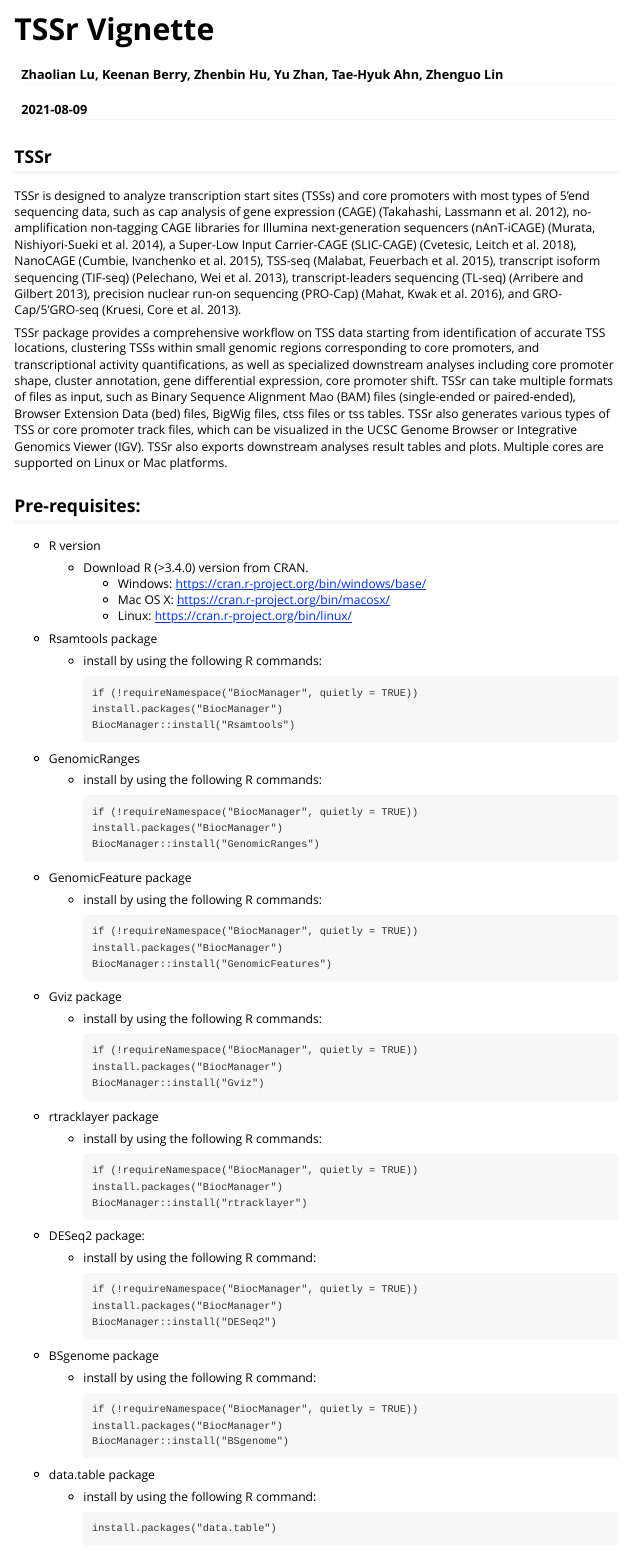
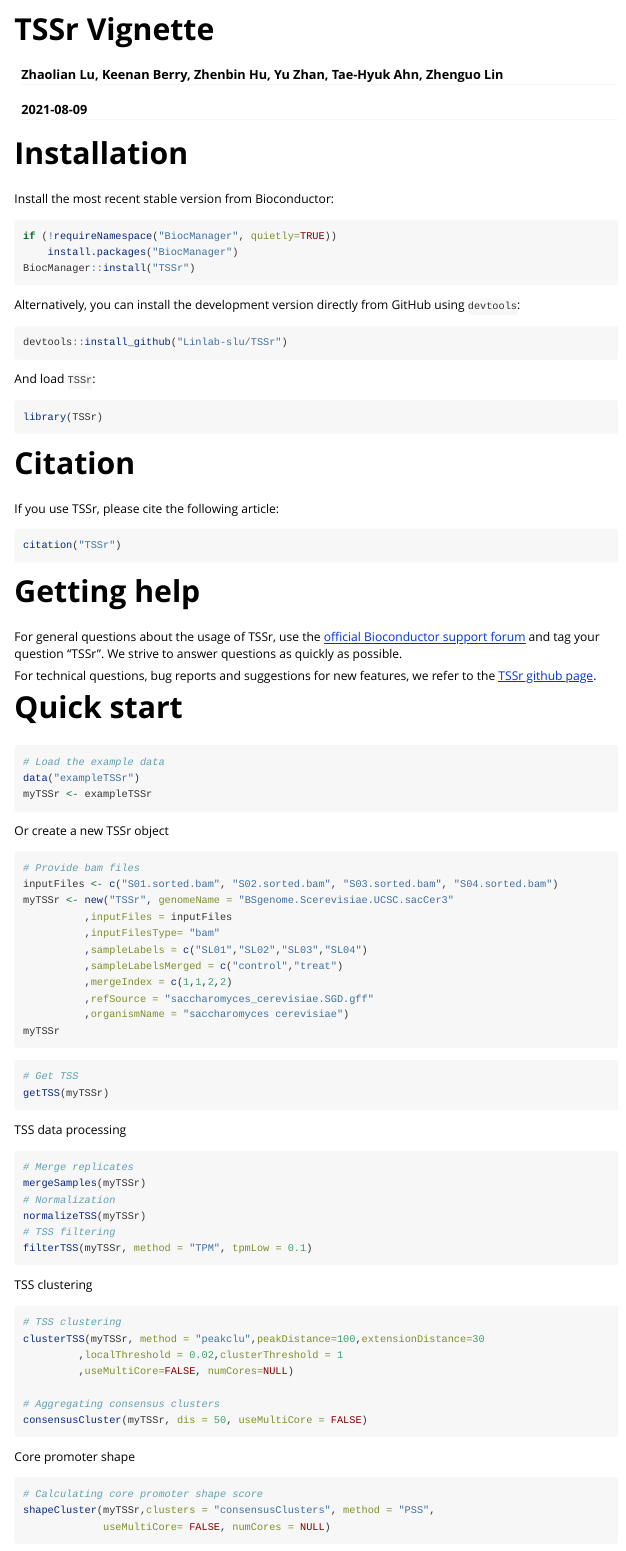
Before and after one commit to Linlab-slu/TSSr, an R Markdown document (vignettes/vignette.Rmd): the page in a window 1100 px wide, from its top. Rendered offline with R 4.5, knitr and Pandoc, with nearby package versions; the code chunks are not run, so their results and figures are left out.

Commit message:
modify vignettes

````diff
--- a/vignettes/vignette.Rmd
+++ b/vignettes/vignette.Rmd
@@ -10,4 +10,4 @@
 
 ---
 
-## TSSr
+```{r setup, include = FALSE}
@@ -14,77 +19,96 @@
 
-TSSr is designed to analyze transcription start sites (TSSs) and core promoters with most types of 5’end sequencing data, such as cap analysis of gene expression (CAGE) (Takahashi, Lassmann et al. 2012), no-amplification non-tagging CAGE libraries for Illumina next-generation sequencers (nAnT-iCAGE) (Murata, Nishiyori-Sueki et al. 2014), a Super-Low Input Carrier-CAGE (SLIC-CAGE) (Cvetesic, Leitch et al. 2018), NanoCAGE (Cumbie, Ivanchenko et al. 2015), TSS-seq (Malabat, Feuerbach et al. 2015), transcript isoform sequencing (TIF-seq) (Pelechano, Wei et al. 2013), transcript-leaders sequencing (TL-seq) (Arribere and Gilbert 2013), precision nuclear run-on sequencing (PRO-Cap) (Mahat, Kwak et al. 2016), and GRO-Cap/5’GRO-seq (Kruesi, Core et al. 2013).
+# Installation
 
-TSSr package provides a comprehensive workflow on TSS data starting from identification of accurate TSS locations, clustering TSSs within small genomic regions corresponding to core promoters, and transcriptional activity quantifications, as well as specialized downstream analyses including core promoter shape, cluster annotation, gene differential expression, core promoter shift. TSSr can take multiple formats of files as input, such as Binary Sequence Alignment Mao (BAM) files (single-ended or paired-ended), Browser Extension Data (bed) files, BigWig files, ctss files or tss tables. TSSr also generates various types of TSS or core promoter track files, which can be visualized in the UCSC Genome Browser or Integrative Genomics Viewer (IGV). TSSr also exports downstream analyses result tables and plots. Multiple cores are supported on Linux or Mac platforms.
+Install the most recent stable version from Bioconductor:
 
-## Pre-requisites:
-
-* R version
-  * Download R (>3.4.0) version from CRAN.
-    * Windows: https://cran.r-project.org/bin/windows/base/
-    * Mac OS X: https://cran.r-project.org/bin/macosx/
-    * Linux: https://cran.r-project.org/bin/linux/
-
-- Rsamtools package
-
-  * install by using the following R commands:
-
-        if (!requireNamespace("BiocManager", quietly = TRUE))
-        install.packages("BiocManager")
-        BiocManager::install("Rsamtools")
+```{r bioconductor, eval=FALSE}
+if (!requireNamespace("BiocManager", quietly=TRUE))
+    install.packages("BiocManager")
+BiocManager::install("TSSr")
+```
 
 
-- GenomicRanges
+Alternatively, you can install the development version directly from GitHub using `devtools`:
 
-  * install by using the following R commands:
+```{r github, eval=FALSE}
+devtools::install_github("Linlab-slu/TSSr")
+```
 
-        if (!requireNamespace("BiocManager", quietly = TRUE))
-        install.packages("BiocManager")
-        BiocManager::install("GenomicRanges")
+And load `TSSr`:
 
-- GenomicFeature package
+```{r library, results='hide', message=FALSE}
+library(TSSr)
+```
 
-  * install by using the following R commands:
+# Citation
 
-        if (!requireNamespace("BiocManager", quietly = TRUE))
-        install.packages("BiocManager")
-        BiocManager::install("GenomicFeatures")
+If you use TSSr, please cite the following article:
 
-- Gviz package
+```{r citation, eval=TRUE}
+citation("TSSr")
+```
 
-  * install by using the following R commands:
+# Getting help
 
-        if (!requireNamespace("BiocManager", quietly = TRUE))
-        install.packages("BiocManager")
-        BiocManager::install("Gviz")
+For general questions about the usage of TSSr, use the [official Bioconductor support forum](https://support.bioconductor.org) and tag your question "TSSr". We strive to answer questions as quickly as possible.
 
-- rtracklayer package
+For technical questions, bug reports and suggestions for new features, we refer to the [TSSr github page](https://github.com/Linlab-slu/TSSr/issues).
 
-  * install by using the following R commands:
+# Quick start
 
-        if (!requireNamespace("BiocManager", quietly = TRUE))
-        install.packages("BiocManager")
-        BiocManager::install("rtracklayer")
+```{r exampleTSSr, results="hide", tidy=FALSE}
+# Load the example data
+data("exampleTSSr")
+myTSSr <- exampleTSSr
+```
 
-- DESeq2 package:
+Or create a new TSSr object
 
-  * install by using the following R command:
+```{r newTSSr, eval=FALSE}
+# Provide bam files
+inputFiles <- c("S01.sorted.bam", "S02.sorted.bam", "S03.sorted.bam", "S04.sorted.bam")
+myTSSr <- new("TSSr", genomeName = "BSgenome.Scerevisiae.UCSC.sacCer3"
+          ,inputFiles = inputFiles
+          ,inputFilesType= "bam"
+          ,sampleLabels = c("SL01","SL02","SL03","SL04")
+          ,sampleLabelsMerged = c("control","treat")
+          ,mergeIndex = c(1,1,2,2)
+          ,refSource = "saccharomyces_cerevisiae.SGD.gff"
+          ,organismName = "saccharomyces cerevisiae")
+myTSSr
+```
 
-        if (!requireNamespace("BiocManager", quietly = TRUE))
-        install.packages("BiocManager")
-        BiocManager::install("DESeq2")
+```{r getTSS, tidy=FALSE}
+# Get TSS
+getTSS(myTSSr)
+```
 
-- BSgenome package
+TSS data processing
 
-  * install by using the following R command:
+```{r TSSprocessing, tidy=FALSE}
+# Merge replicates
+mergeSamples(myTSSr)
+# Normalization
+normalizeTSS(myTSSr)
+# TSS filtering
+filterTSS(myTSSr, method = "TPM", tpmLow = 0.1)
+```
 
-        if (!requireNamespace("BiocManager", quietly = TRUE))
-        install.packages("BiocManager")
-        BiocManager::install("BSgenome")
+TSS clustering
 
-- data.table package
+```{r TSSclustering, tidy=FALSE}
+# TSS clustering
+clusterTSS(myTSSr, method = "peakclu",peakDistance=100,extensionDistance=30
+         ,localThreshold = 0.02,clusterThreshold = 1
+         ,useMultiCore=FALSE, numCores=NULL)
 
-  * install by using the following R command:
+# Aggregating consensus clusters
+consensusCluster(myTSSr, dis = 50, useMultiCore = FALSE)
+```
 
-        install.packages("data.table")
+Core promoter shape
 
-- stringr package:
+```{r shapeCluster, tidy=FALSE}
+# Calculating core promoter shape score
+shapeCluster(myTSSr,clusters = "consensusClusters", method = "PSS",
+             useMultiCore= FALSE, numCores = NULL)
````
Also changed, not shown: vignettes/vignette.Rmd (140 more changed lines).
